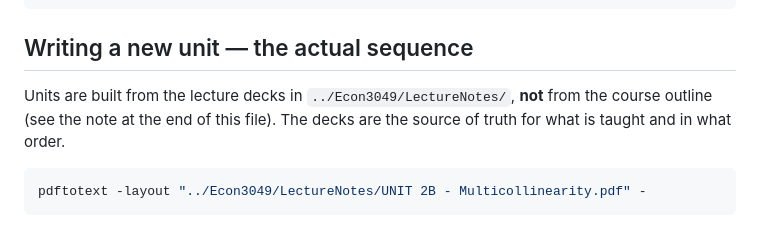
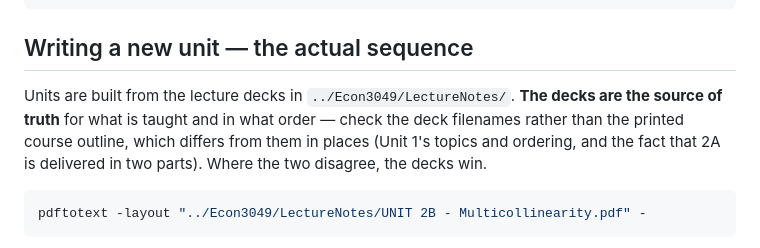
Before and after one commit to TheFamousWolfe/ECON3049-Course, a Markdown page: README.md, the part around the change. Drawn GitHub-style.

Commit message:
README: resolve a dangling cross-reference
The build sequence pointed at "the note at the end of this file" for why
the decks outrank the course outline, but no such note existed. State the
substance inline instead.

Co-Authored-By: Claude Opus 5 <noreply@anthropic.com>

````diff
--- a/README.md
+++ b/README.md
@@ -58,9 +58,11 @@ reference/            glossary (written); EViews guide, formula sheet (planned)
 
 ## Writing a new unit — the actual sequence
 
-Units are built from the lecture decks in `../Econ3049/LectureNotes/`, **not**
-from the course outline (see the note at the end of this file). The decks are the
-source of truth for what is taught and in what order.
+Units are built from the lecture decks in `../Econ3049/LectureNotes/`. **The
+decks are the source of truth** for what is taught and in what order — check the
+deck filenames rather than the printed course outline, which differs from them in
+places (Unit 1's topics and ordering, and the fact that 2A is delivered in two
+parts). Where the two disagree, the decks win.
 
 ```sh
 pdftotext -layout "../Econ3049/LectureNotes/UNIT 2B - Multicollinearity.pdf" -
````
